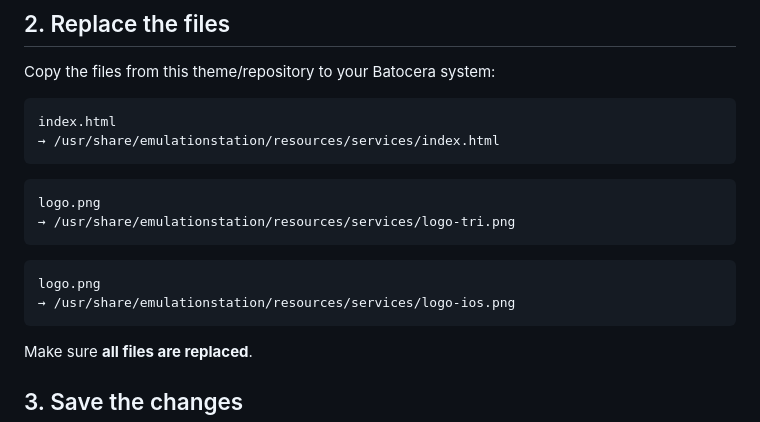
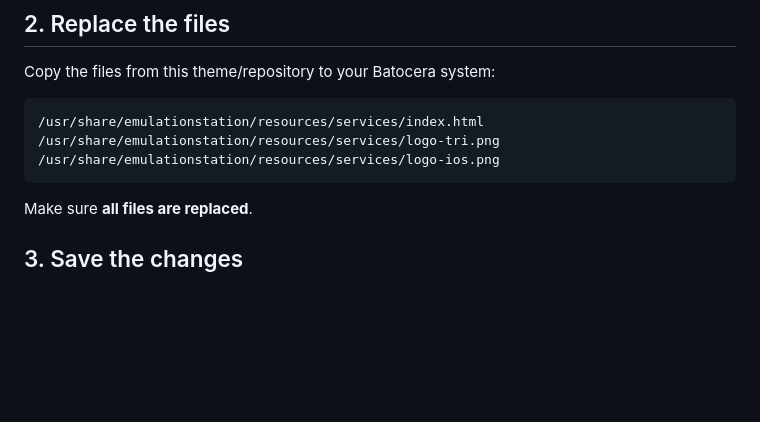
Before and after one commit to pasmaskas/Batocera-Web-Services-Netflix-Inspired-Theme, a Markdown page: README.md, the part around the change. GitHub-like rendering; blank space fills up the shorter version.

````diff
--- a/README.md
+++ b/README.md
@@ -67,19 +67,9 @@ Before installing, it is recommended to make a backup of the original Batocera f
 Copy the files from this theme/repository to your Batocera system:
 
 ```text
-index.html
-→ /usr/share/emulationstation/resources/services/index.html
-```
-
-```text
-logo.png
-→ /usr/share/emulationstation/resources/services/logo-tri.png
-```
-
-
-```text
-logo.png
-→ /usr/share/emulationstation/resources/services/logo-ios.png
+/usr/share/emulationstation/resources/services/index.html
+/usr/share/emulationstation/resources/services/logo-tri.png
+/usr/share/emulationstation/resources/services/logo-ios.png
 ```
 
 Make sure **all files are replaced**.
````
